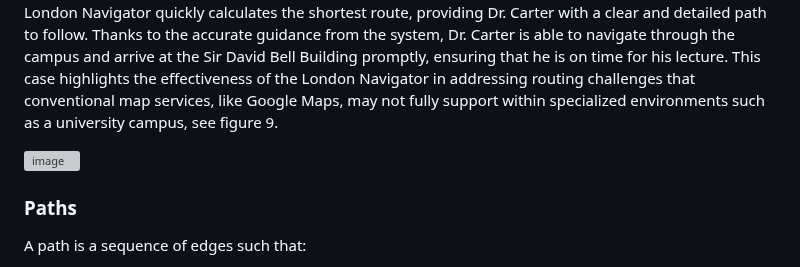
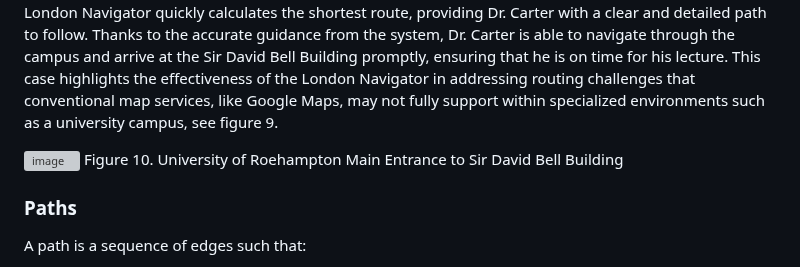
Before and after one commit to uzumstanley/Traffic-Forecasting-For-Road-Network, a Markdown page: README.md, the part around the change. GitHub-like rendering; grey boxes are pictures that could not be loaded.

```diff
--- a/README.md
+++ b/README.md
@@ -339,8 +339,7 @@ The London Navigator quickly calculates the shortest route, providing Dr. Carter
 This case highlights the effectiveness of the London Navigator in addressing routing challenges that conventional map services, like Google Maps, may not fully support within specialized environments such as a university campus, see figure 9.
 
 ![image](https://github.com/user-attachments/assets/1eb257bc-4e0a-4da5-89be-f63a7c1cf926)
-
-
+Figure 10. University of Roehampton Main Entrance to Sir David Bell Building
 
 
 
```
